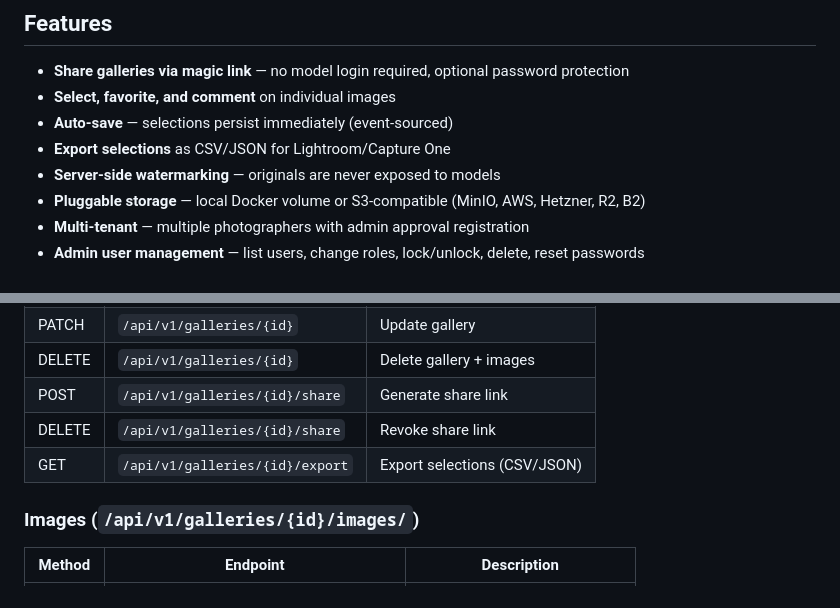
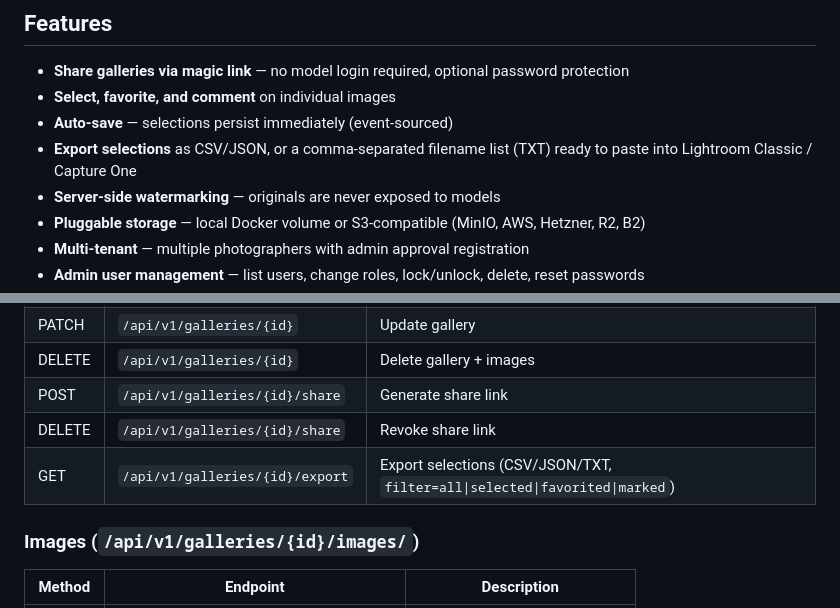
Before and after one commit to stoertebeker/picture-stage, a Markdown page: README.md, 2 parts joined by grey strips. GitHub-like rendering.

```diff
--- a/README.md
+++ b/README.md
@@ -11,7 +11,7 @@ Picture-Stage lets photographers share image galleries with models for review. M
 - **Share galleries via magic link** — no model login required, optional password protection
 - **Select, favorite, and comment** on individual images
 - **Auto-save** — selections persist immediately (event-sourced)
-- **Export selections** as CSV/JSON for Lightroom/Capture One
+- **Export selections** as CSV/JSON, or a comma-separated filename list (TXT) ready to paste into Lightroom Classic / Capture One
 - **Server-side watermarking** — originals are never exposed to models
 - **Pluggable storage** — local Docker volume or S3-compatible (MinIO, AWS, Hetzner, R2, B2)
 - **Multi-tenant** — multiple photographers with admin approval registration
@@ -104,7 +104,7 @@ curl -s https://DEINE-DOMAIN/login | grep -o "/static/css/styles.css?v=[^\"]*"
 | DELETE | `/api/v1/galleries/{id}` | Delete gallery + images |
 | POST | `/api/v1/galleries/{id}/share` | Generate share link |
 | DELETE | `/api/v1/galleries/{id}/share` | Revoke share link |
-| GET | `/api/v1/galleries/{id}/export` | Export selections (CSV/JSON) |
+| GET | `/api/v1/galleries/{id}/export` | Export selections (CSV/JSON/TXT, `filter=all\|selected\|favorited\|marked`) |
 
 ### Images (`/api/v1/galleries/{id}/images/`)
 
```
Also changed, not shown: CLAUDE.md (+14 -6 lines), docs/lessons-learned.md (+10 -0 lines).
